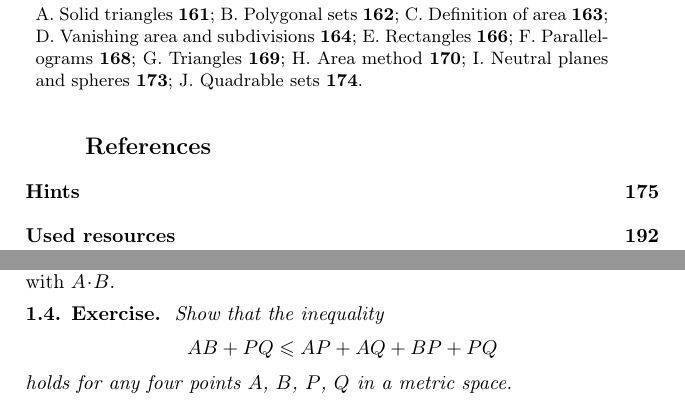
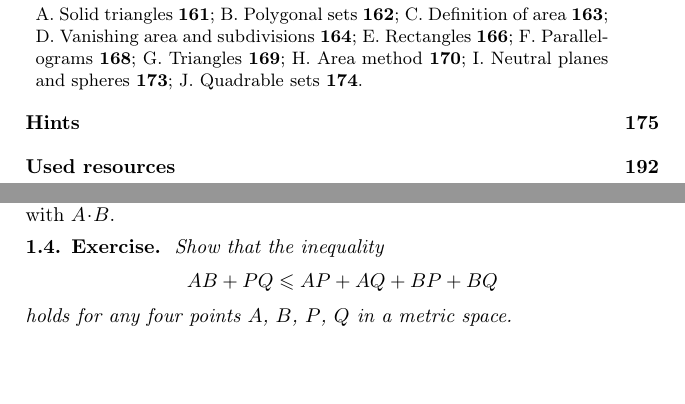
Before and after one commit to anton-petrunin/birkhoff, a LaTeX book (all-lectures.tex, which reads metric.tex): two parts of pages 5 and 11 of 192, joined at a grey line, cut so that both start at the same text, the shorter picture padded with empty space. Compiled offline with pdfLaTeX.

Commit message:
-\[AB+PQ\le AP+AQ+BP+PQ\] +\[AB+PQ\le AP+AQ+BP+BQ\]

```diff
--- a/all-lectures.tex
+++ b/all-lectures.tex
@@ -3,6 +3,9 @@
 \usepackage{lectures}
 \hypersetup{pdftitle={Euclidean plane and its relatives;
 a minimalist introduction.}}
+
+%\newcommand{\arxiv}[2]{#1} %for kdp
+\newcommand{\arxiv}[2]{#2} %for arXiv
 
 \geometry{top=0.9in, bottom=0.9in,inner=0.9in, outer=0.7in, paperwidth=6in, paperheight=9in}
 %\geometry{top=1.025in, bottom=1.025in,inner=0.9in, outer=0.825in, paperwidth=6.125in, paperheight=9.25in}%with bleed
--- a/metric.tex
+++ b/metric.tex
@@ -154,7 +154,7 @@ so $AB$ could not be confused with $A\cdot B$.
 
 \begin{thm}{Exercise}\label{ex:4-triangle}
 Show that the inequality
-\[AB+PQ\le AP+AQ+BP+PQ\]
+\[AB+PQ\le AP+AQ+BP+BQ\]
 holds for any four points $A$, $B$, $P$, $Q$ in a metric space.
 \end{thm}
 
```
Also changed, not shown: hints.tex (+1 -1 lines), list-of-files.txt (+1 -0 lines), title.tex (+2 -1 lines).
